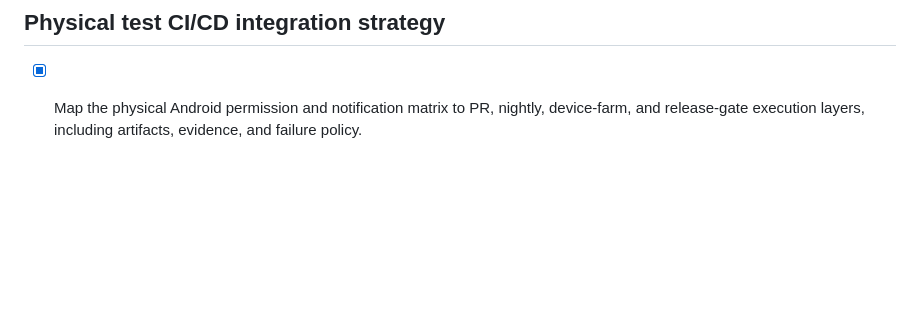
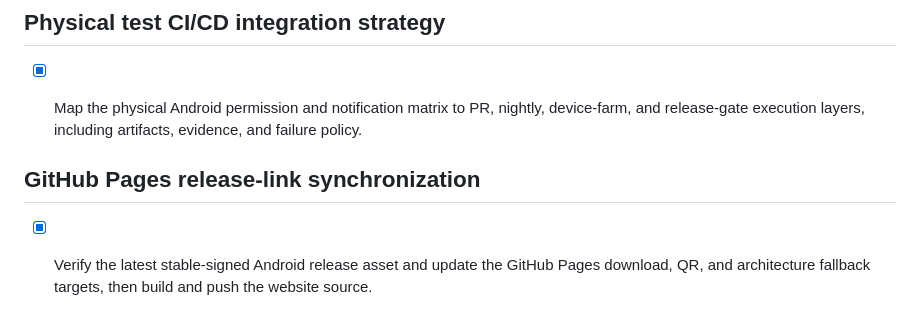
Before and after one commit to mgomma/3ialna, a Markdown page: todo.md, the part around the change. Drawn GitHub-style; blank space fills up the shorter version.

Commit message:
Record verified website release link

```diff
--- a/todo.md
+++ b/todo.md
@@ -462,3 +462,8 @@ Signed iOS workflow attempt #2 was rerun after the owner reported corrected secr
 ## Physical test CI/CD integration strategy
 
 - [x] Map the physical Android permission and notification matrix to PR, nightly, device-farm, and release-gate execution layers, including artifacts, evidence, and failure policy.
+
+
+## GitHub Pages release-link synchronization
+
+- [x] Verify the latest stable-signed Android release asset and update the GitHub Pages download, QR, and architecture fallback targets, then build and push the website source.
```
